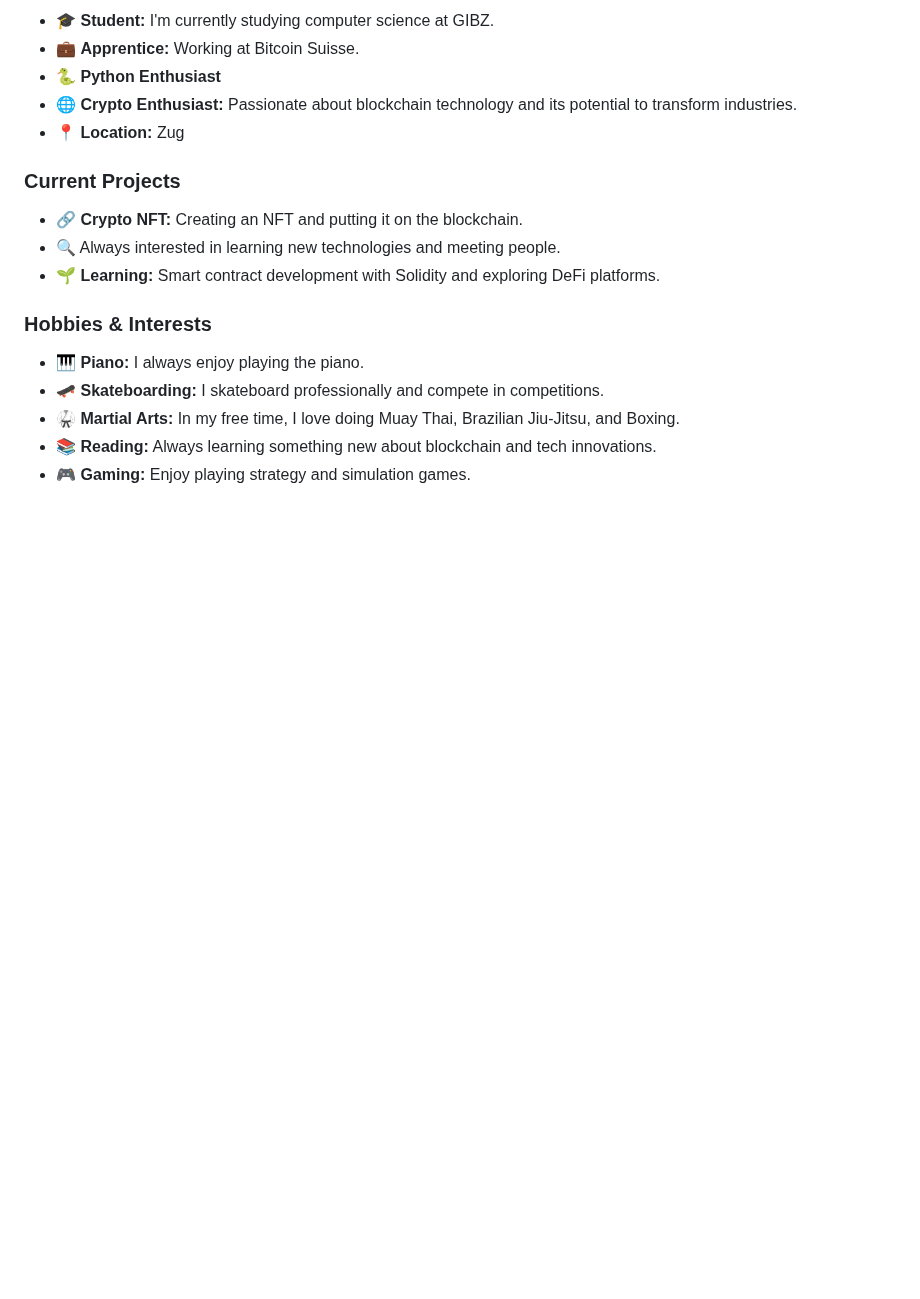
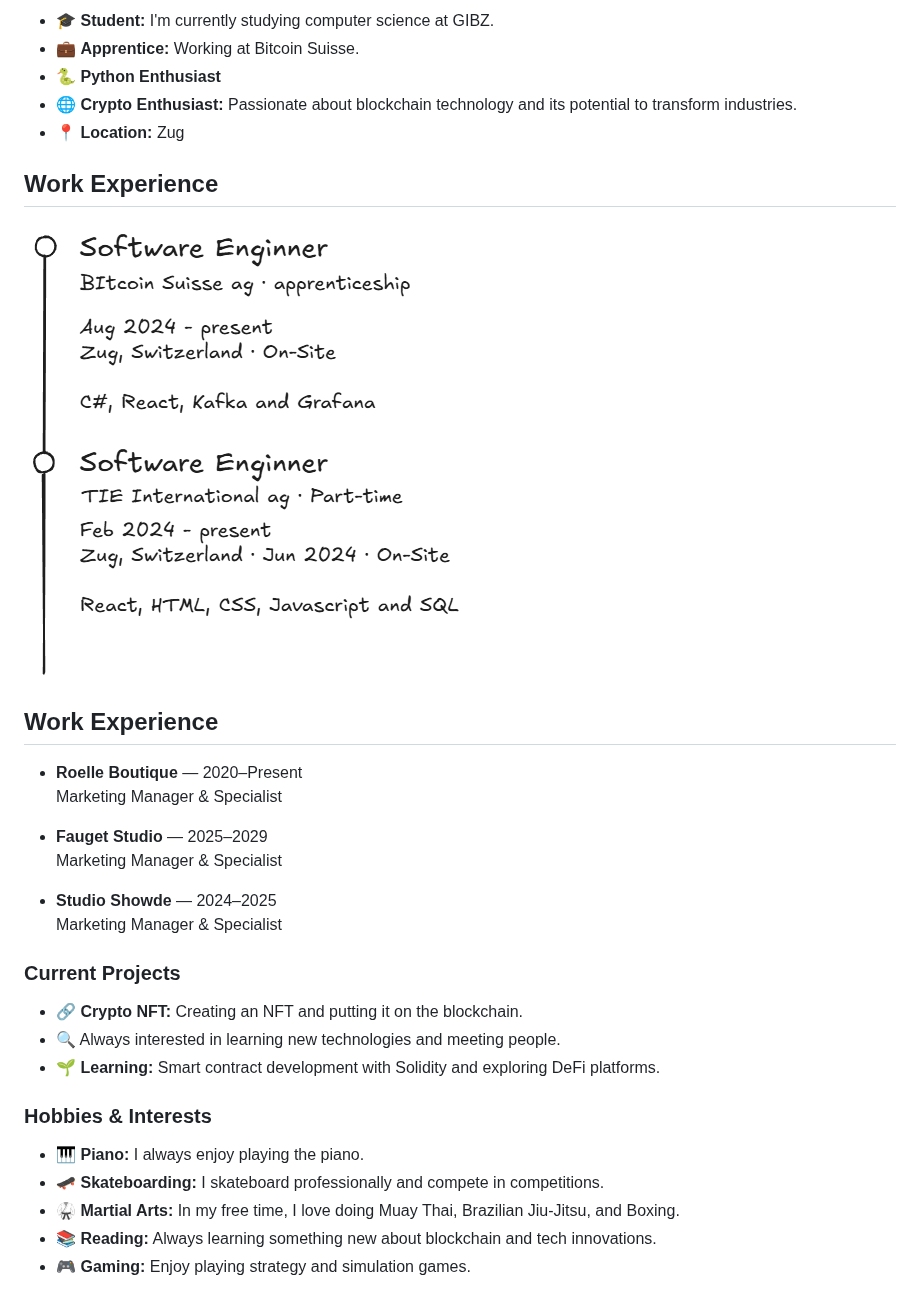
Before and after one commit to rabbitglauser/rabbitglauser, a Markdown page: README.md, the part around the change. GitHub-like rendering; pictures changed too: png/workExperience.png (added); blank space fills up the shorter version.

```diff
--- a/README.md
+++ b/README.md
@@ -14,6 +14,21 @@
   <li>📍 <strong>Location:</strong> Zug</li>
 </ul>
 
+
+## Work Experience
+
+<img src="png/workExperience.png" alt="Work Experience">
+
+## Work Experience
+
+- **Roelle Boutique** — 2020–Present
+  Marketing Manager & Specialist
+
+- **Fauget Studio** — 2025–2029
+  Marketing Manager & Specialist
+
+- **Studio Showde** — 2024–2025
+  Marketing Manager & Specialist
 <h3>Current Projects</h3>
 <ul>
   <li>🔗 <strong>Crypto NFT:</strong> Creating an NFT and putting it on the blockchain.</li>
```
